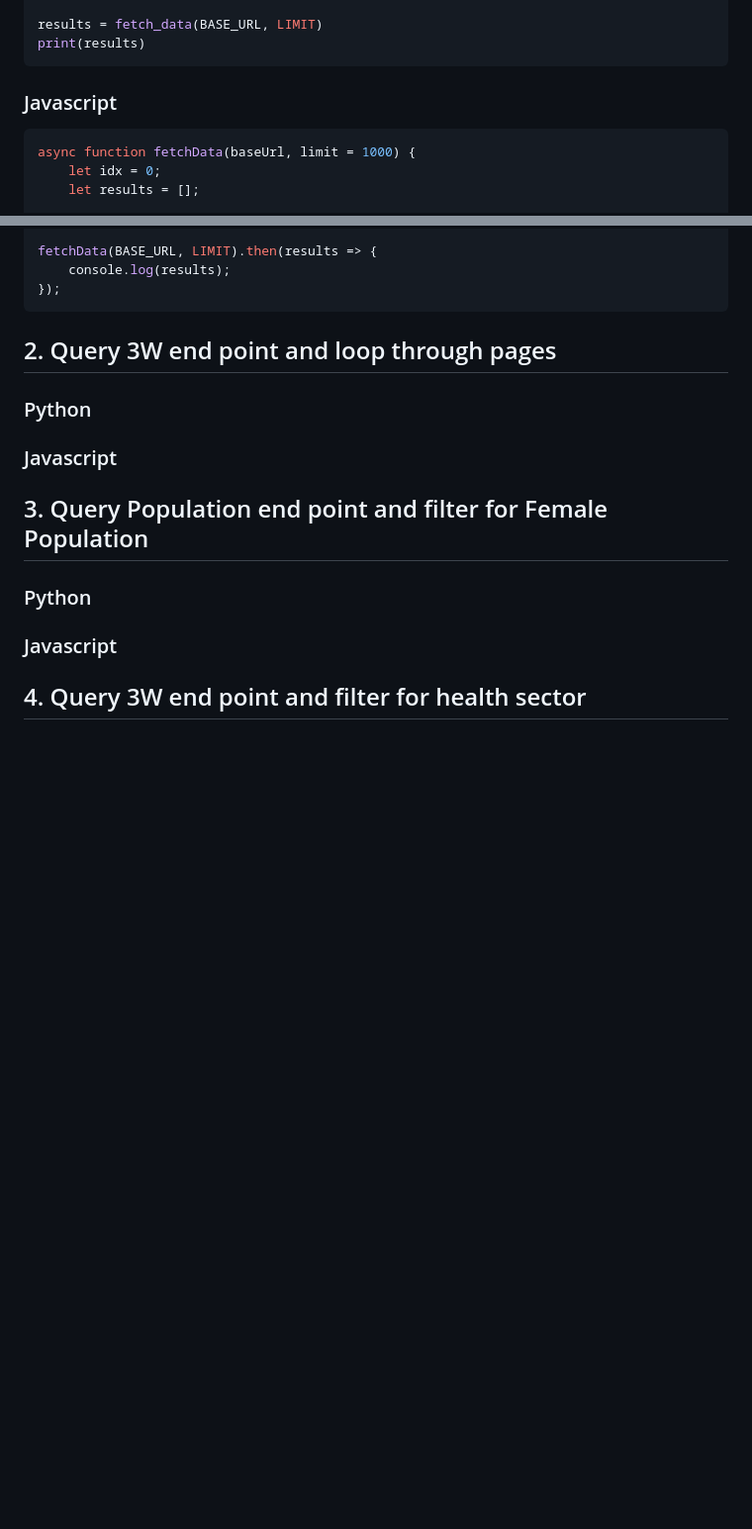
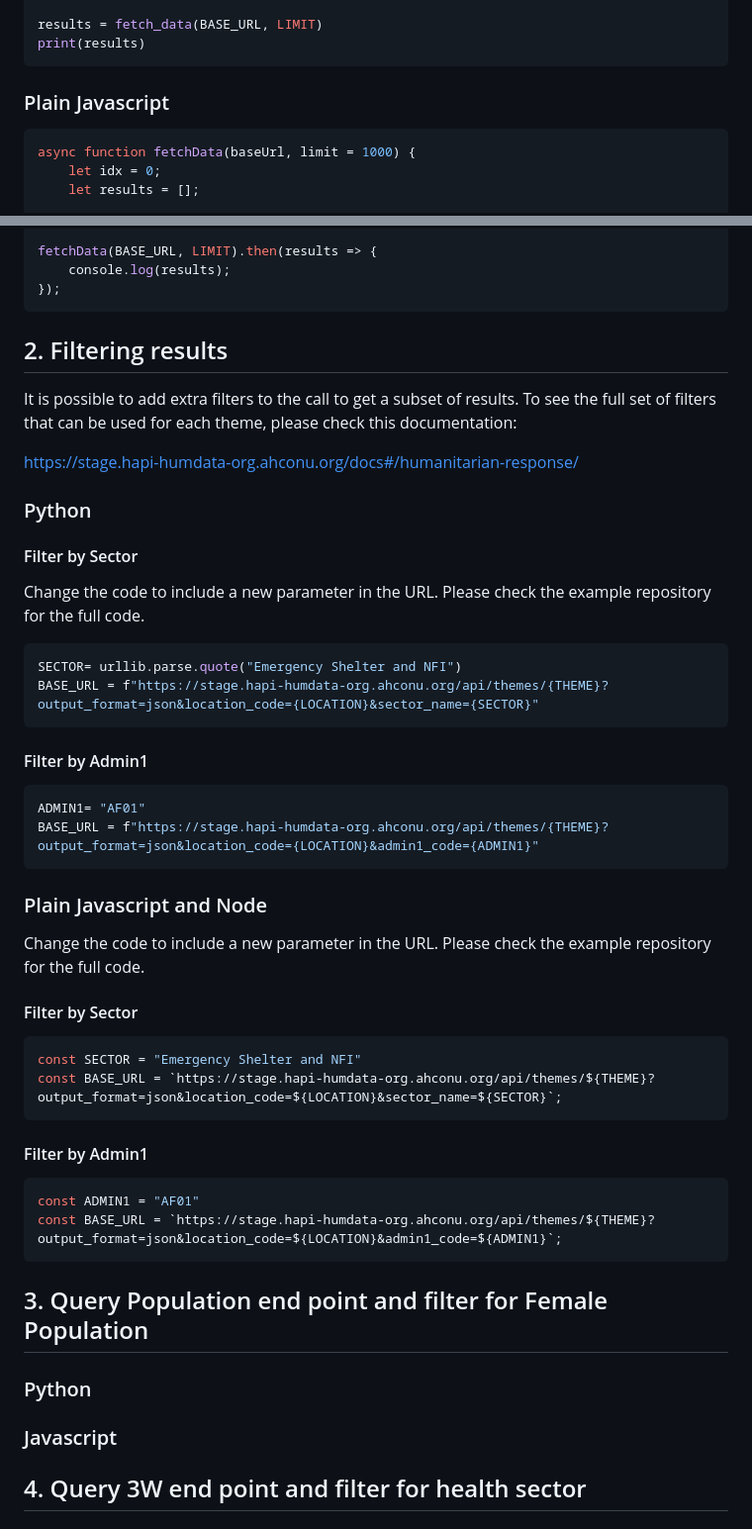
Before and after one commit to SimonbJohnson/HAPI-Code-Examples, a Markdown page: README.md, 2 parts joined by grey strips. Shown at 99% size. Rendered like a GitHub page; blank space fills up the shorter version.

Commit message:
Updating filtering for readme

````diff
--- a/README.md
+++ b/README.md
@@ -57,7 +57,7 @@ results = fetch_data(BASE_URL, LIMIT)
 print(results)
 ```
 
-### Javascript
+### Plain Javascript
 
 ```javascript
 async function fetchData(baseUrl, limit = 1000) {
@@ -138,11 +138,47 @@ fetchData(BASE_URL, LIMIT).then(results => {
 });
 ```
 
-## 2. Query 3W end point and loop through pages
+## 2. Filtering results
+
+It is possible to add extra filters to the call to get a subset of results. To see the full set of filters that can be used for each theme, please check this documentation:
+
+https://stage.hapi-humdata-org.ahconu.org/docs#/humanitarian-response/
 
 ### Python
 
-### Javascript
+#### Filter by Sector
+
+Change the code to include a new parameter in the URL. Please check the example repository for the full code.
+
+```python
+SECTOR= urllib.parse.quote("Emergency Shelter and NFI")
+BASE_URL = f"https://stage.hapi-humdata-org.ahconu.org/api/themes/{THEME}?output_format=json&location_code={LOCATION}&sector_name={SECTOR}"
+```
+
+#### Filter by Admin1
+
+```python
+ADMIN1= "AF01"
+BASE_URL = f"https://stage.hapi-humdata-org.ahconu.org/api/themes/{THEME}?output_format=json&location_code={LOCATION}&admin1_code={ADMIN1}"
+```
+
+### Plain Javascript and Node
+
+Change the code to include a new parameter in the URL. Please check the example repository for the full code.
+
+#### Filter by Sector
+
+```javascript
+const SECTOR = "Emergency Shelter and NFI"
+const BASE_URL = `https://stage.hapi-humdata-org.ahconu.org/api/themes/${THEME}?output_format=json&location_code=${LOCATION}&sector_name=${SECTOR}`;
+```
+
+#### Filter by Admin1
+
+```javascript
+const ADMIN1 = "AF01"
+const BASE_URL = `https://stage.hapi-humdata-org.ahconu.org/api/themes/${THEME}?output_format=json&location_code=${LOCATION}&admin1_code=${ADMIN1}`;
+```
 
 ## 3. Query Population end point and filter for Female Population
 
````
